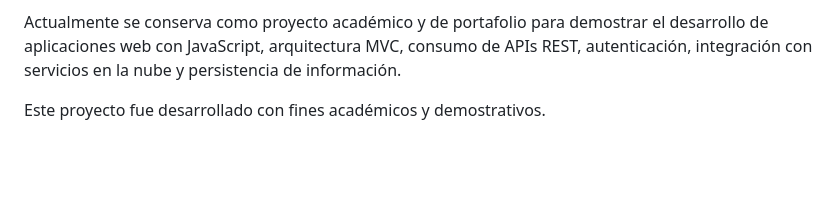
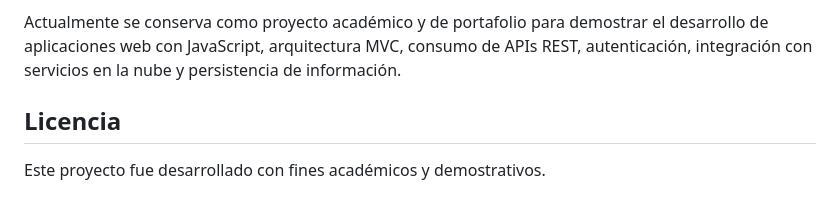
Before and after one commit to danny-fromhell/GreenHouse, a Markdown page: README.md, the part around the change. Rendered like a GitHub page; blank space fills up the shorter version.

```diff
--- a/README.md
+++ b/README.md
@@ -258,4 +258,6 @@ el desarrollo de aplicaciones web con JavaScript, arquitectura MVC, consumo de
 APIs REST, autenticación, integración con servicios en la nube y persistencia
 de información.
 
+## Licencia
+
 Este proyecto fue desarrollado con fines académicos y demostrativos.
```
